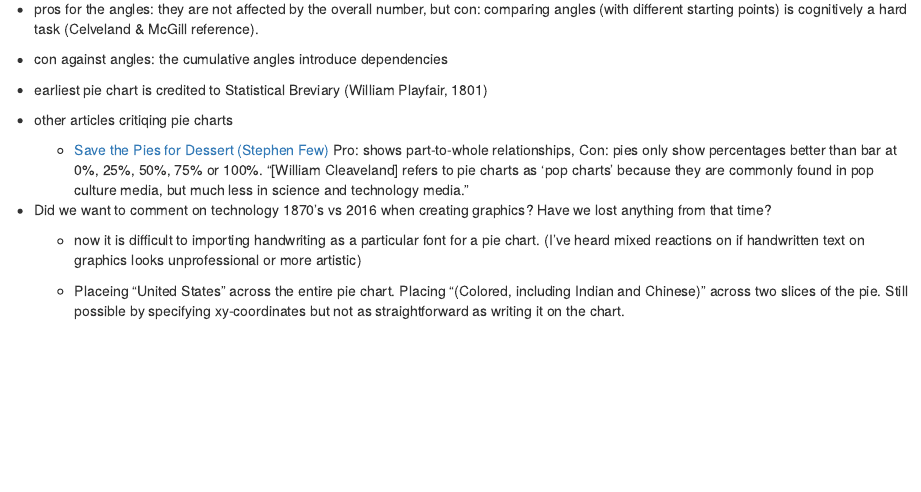
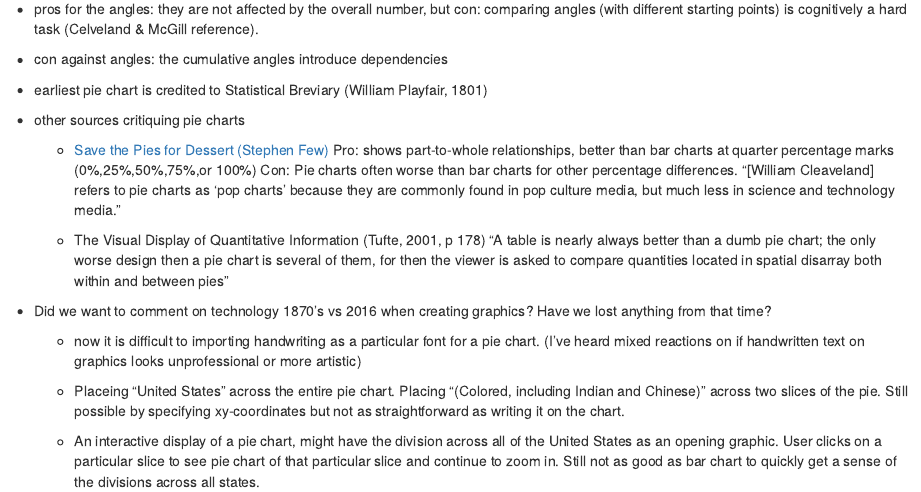
Before and after one commit to heike/discussion-1874, an R Markdown document (chart-blind.Rmd): the page in a window 1100 px wide, from 730 px down. Rendered offline with R 4.5, knitr and Pandoc, with nearby package versions.

Commit message:
added tufte quote on pie chart and comment on modern interactive version of this pie chart

```diff
--- a/chart-blind.Rmd
+++ b/chart-blind.Rmd
@@ -29,12 +29,16 @@ This is the chart that we are discussing:
 
 - earliest pie chart is credited to Statistical Breviary (William Playfair, 1801)
 
-- other articles critiqing pie charts
+- other sources critiquing pie charts
 
-  - [Save the Pies for Dessert (Stephen Few)](http://www.perceptualedge.com/articles/08-21-07.pdf) Pro: shows part-to-whole relationships, Con: pies only show percentages better than bar at 0%, 25%, 50%, 75% or 100%. "[William Cleaveland] refers to pie charts as 'pop charts' because they are commonly found in pop culture media, but much less in science and technology media."
+  - [Save the Pies for Dessert (Stephen Few)](http://www.perceptualedge.com/articles/08-21-07.pdf) Pro: shows part-to-whole relationships, better than bar charts at quarter percentage marks (0%,25%,50%,75%,or 100%) Con: Pie charts often worse than bar charts for other percentage differences. "[William Cleaveland] refers to pie charts as 'pop charts' because they are commonly found in pop culture media, but much less in science and technology media."
+
+  - The Visual Display of Quantitative Information (Tufte, 2001, p 178) "A table is nearly always better than a dumb pie chart; the only worse design then a pie chart is several of them, for then the viewer is asked to compare  quantities located in spatial disarray both within and between pies"
 
 - Did we want to comment on technology 1870's vs 2016 when creating graphics? Have we lost anything from that time?
 
   - now it is difficult to importing handwriting as a particular font for a pie chart. (I've heard mixed reactions on if handwritten text on graphics looks unprofessional or more artistic)
 
   - Placeing "United States" across the entire pie chart. Placing "(Colored, including Indian and Chinese)" across two slices of the pie. Still possible by specifying xy-coordinates but not as straightforward as writing it on the chart.
+
+  - An interactive display of a pie chart, might have the division across all of the United States as an opening graphic. User clicks on a particular slice to see pie chart of that particular slice and continue to zoom in. Still not as good as bar chart to quickly get a sense of the divisions across all states.
```
